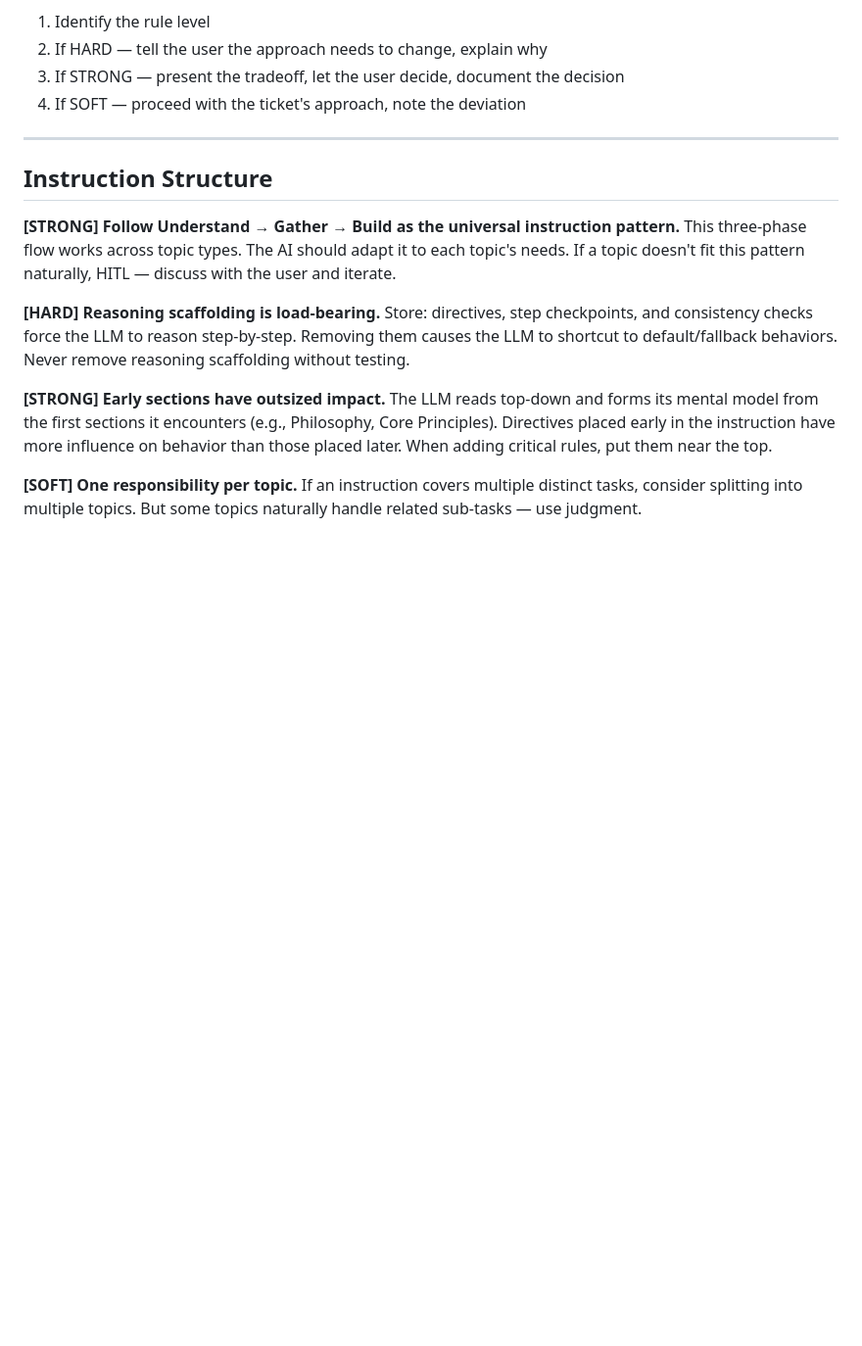
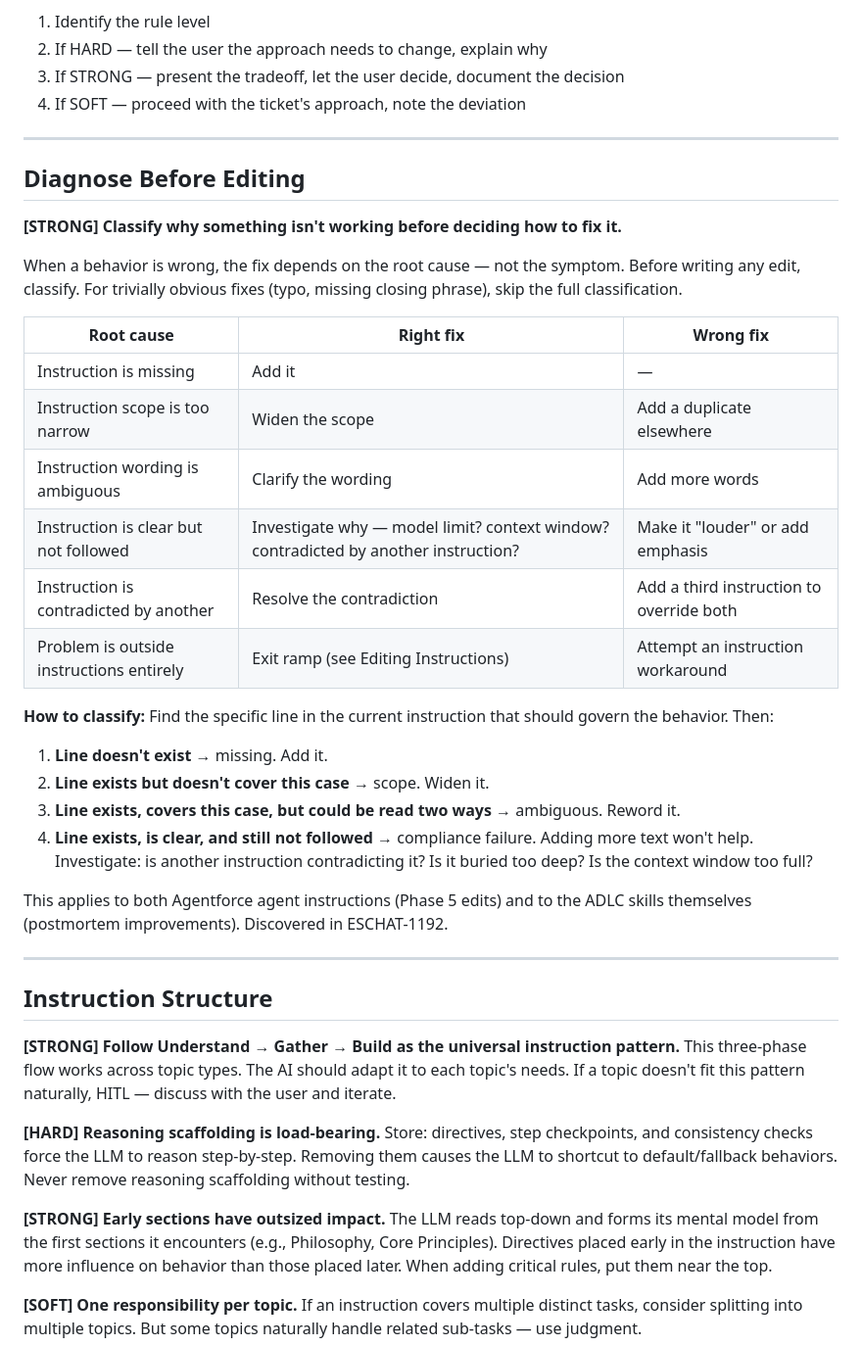
Before and after one commit to oliverbodden/agentforce-adlc-orchestrators, a Markdown page: adlc/prompt-engineering-playbook.md, the part around the change. Shown at 98% size. Rendered like a GitHub page; blank space fills up the shorter version.

```diff
--- a/adlc/prompt-engineering-playbook.md
+++ b/adlc/prompt-engineering-playbook.md
@@ -114,6 +114,31 @@ When a conflict arises between a ticket requirement and a playbook principle:
 2. If HARD — tell the user the approach needs to change, explain why
 3. If STRONG — present the tradeoff, let the user decide, document the decision
 4. If SOFT — proceed with the ticket's approach, note the deviation
+
+---
+
+## Diagnose Before Editing
+
+**[STRONG] Classify why something isn't working before deciding how to fix it.**
+
+When a behavior is wrong, the fix depends on the root cause — not the symptom. Before writing any edit, classify. For trivially obvious fixes (typo, missing closing phrase), skip the full classification.
+
+| Root cause | Right fix | Wrong fix |
+|---|---|---|
+| Instruction is missing | Add it | — |
+| Instruction scope is too narrow | Widen the scope | Add a duplicate elsewhere |
+| Instruction wording is ambiguous | Clarify the wording | Add more words |
+| Instruction is clear but not followed | Investigate why — model limit? context window? contradicted by another instruction? | Make it "louder" or add emphasis |
+| Instruction is contradicted by another | Resolve the contradiction | Add a third instruction to override both |
+| Problem is outside instructions entirely | Exit ramp (see Editing Instructions) | Attempt an instruction workaround |
+
+**How to classify:** Find the specific line in the current instruction that should govern the behavior. Then:
+1. **Line doesn't exist** → missing. Add it.
+2. **Line exists but doesn't cover this case** → scope. Widen it.
+3. **Line exists, covers this case, but could be read two ways** → ambiguous. Reword it.
+4. **Line exists, is clear, and still not followed** → compliance failure. Adding more text won't help. Investigate: is another instruction contradicting it? Is it buried too deep? Is the context window too full?
+
+This applies to both Agentforce agent instructions (Phase 5 edits) and to the ADLC skills themselves (postmortem improvements). Discovered in ESCHAT-1192.
 
 ---
 
```
Also changed, not shown: skills/adlc-drive/SKILL.md (+15 -4 lines).
